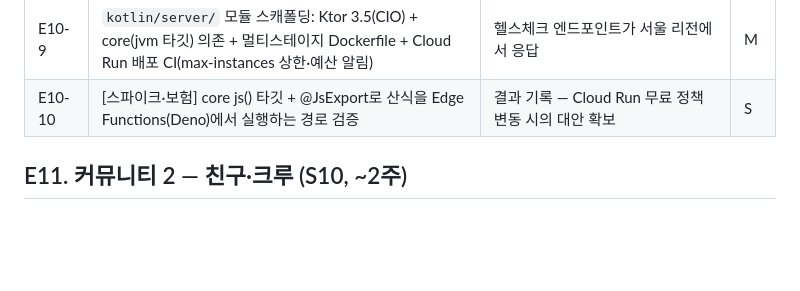
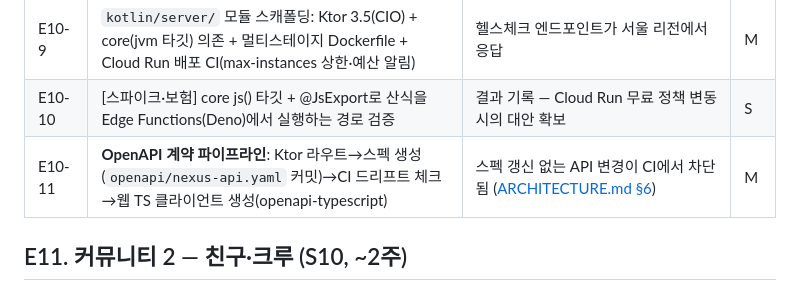
Before and after one commit to coldzero94/nexus, a Markdown page: docs/BACKLOG.md, the part around the change. Rendered like a GitHub page; blank space fills up the shorter version.

```diff
--- a/docs/BACKLOG.md
+++ b/docs/BACKLOG.md
@@ -160,6 +160,7 @@ S2 = E3-1~7·13 (엔진 코어·원장) / S3 = E3-8~12·14·15 (클래스·정
 | E10-8 | Supabase 운영 규율: GitHub Actions cron(주 2회)→Ktor DB 터치 헬스체크 + 마이그레이션 CI(db reset·타입 드리프트) | 무료 티어 7일 정지 방지, 드리프트가 CI에서 걸림 | S |
 | E10-9 | `kotlin/server/` 모듈 스캐폴딩: Ktor 3.5(CIO) + core(jvm 타깃) 의존 + 멀티스테이지 Dockerfile + Cloud Run 배포 CI(max-instances 상한·예산 알림) | 헬스체크 엔드포인트가 서울 리전에서 응답 | M |
 | E10-10 | [스파이크·보험] core js() 타깃 + @JsExport로 산식을 Edge Functions(Deno)에서 실행하는 경로 검증 | 결과 기록 — Cloud Run 무료 정책 변동 시의 대안 확보 | S |
+| E10-11 | **OpenAPI 계약 파이프라인**: Ktor 라우트→스펙 생성(`openapi/nexus-api.yaml` 커밋)→CI 드리프트 체크→웹 TS 클라이언트 생성(openapi-typescript) | 스펙 갱신 없는 API 변경이 CI에서 차단됨 ([ARCHITECTURE.md §6](./ARCHITECTURE.md)) | M |
 
 ## E11. 커뮤니티 2 — 친구·크루 (S10, ~2주)
 
```
Also changed, not shown: CLAUDE.md (+1 -0 lines), docs/ARCHITECTURE.md (+20 -2 lines).
